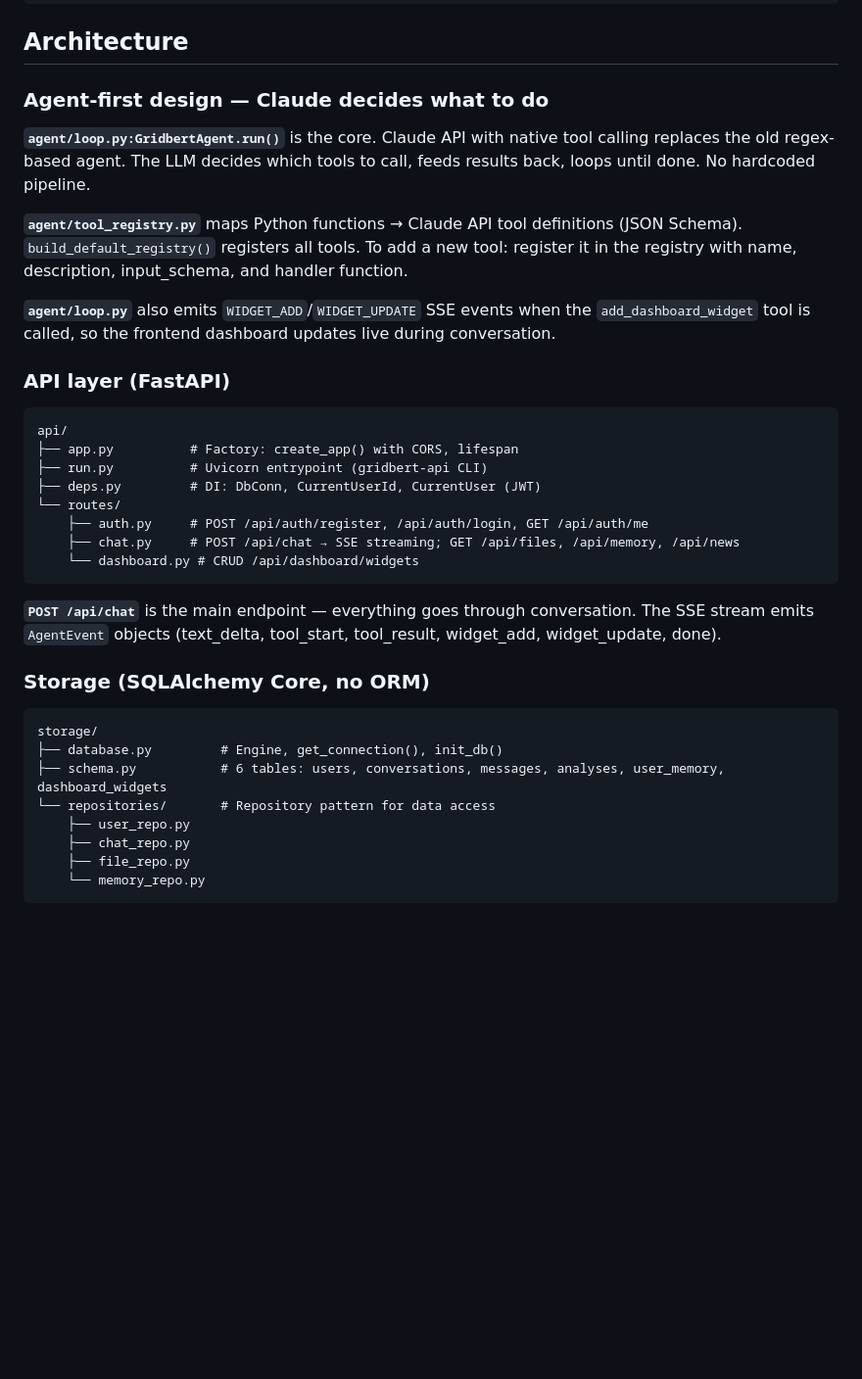
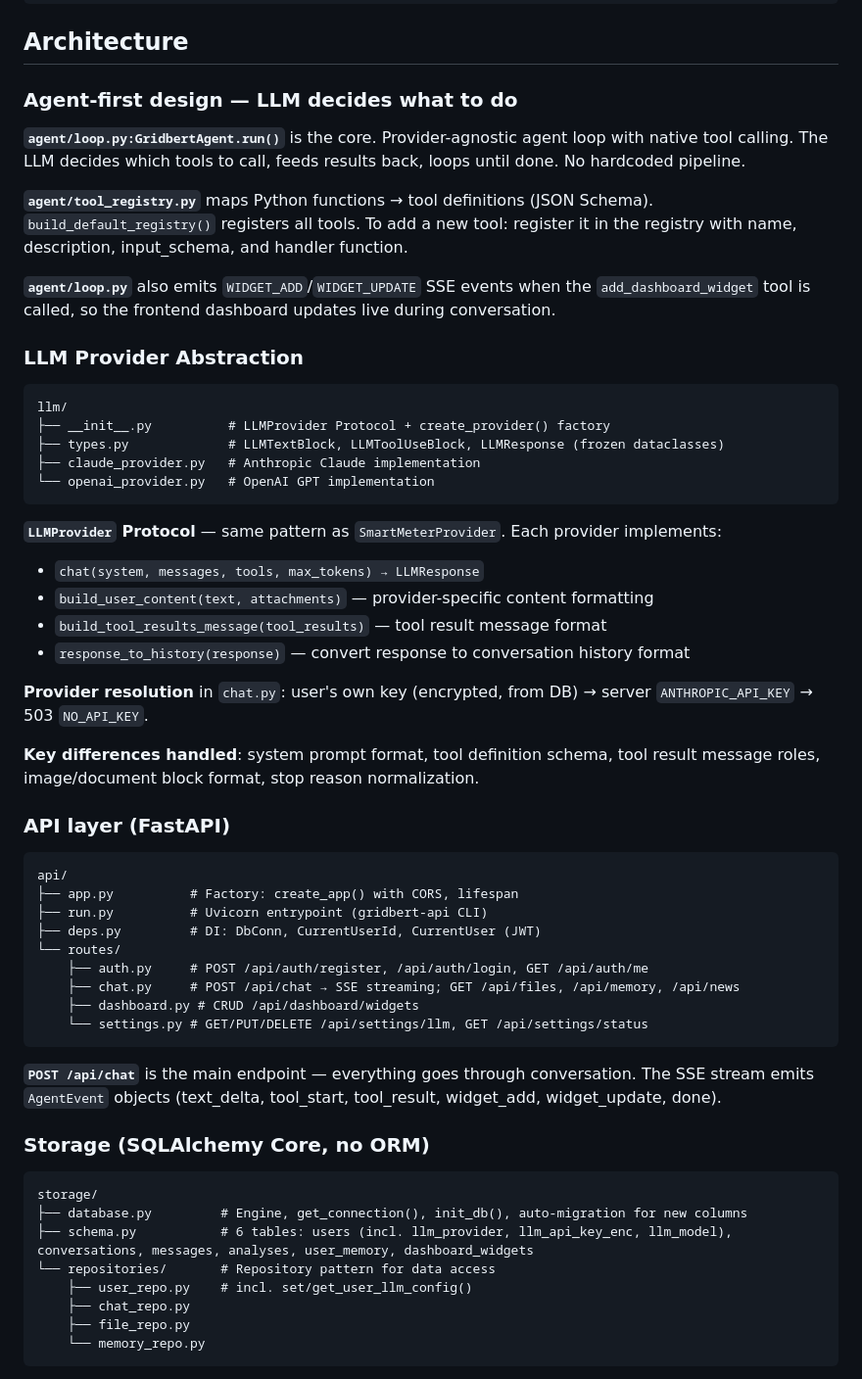
Before and after one commit to BMoer/gridbert, a Markdown page: CLAUDE.md, the part around one of its changes. Shown at 98% size. Rendered like a GitHub page; blank space fills up the shorter version.

````diff
--- a/CLAUDE.md
+++ b/CLAUDE.md
@@ -38,13 +38,33 @@ cd frontend && npm run build
 
 ## Architecture
 
-### Agent-first design — Claude decides what to do
+### Agent-first design — LLM decides what to do
 
-**`agent/loop.py:GridbertAgent.run()`** is the core. Claude API with native tool calling replaces the old regex-based agent. The LLM decides which tools to call, feeds results back, loops until done. No hardcoded pipeline.
+**`agent/loop.py:GridbertAgent.run()`** is the core. Provider-agnostic agent loop with native tool calling. The LLM decides which tools to call, feeds results back, loops until done. No hardcoded pipeline.
 
-**`agent/tool_registry.py`** maps Python functions → Claude API tool definitions (JSON Schema). `build_default_registry()` registers all tools. To add a new tool: register it in the registry with name, description, input_schema, and handler function.
+**`agent/tool_registry.py`** maps Python functions → tool definitions (JSON Schema). `build_default_registry()` registers all tools. To add a new tool: register it in the registry with name, description, input_schema, and handler function.
 
 **`agent/loop.py`** also emits `WIDGET_ADD`/`WIDGET_UPDATE` SSE events when the `add_dashboard_widget` tool is called, so the frontend dashboard updates live during conversation.
+
+### LLM Provider Abstraction
+
+```
+llm/
+├── __init__.py          # LLMProvider Protocol + create_provider() factory
+├── types.py             # LLMTextBlock, LLMToolUseBlock, LLMResponse (frozen dataclasses)
+├── claude_provider.py   # Anthropic Claude implementation
+└── openai_provider.py   # OpenAI GPT implementation
+```
+
+**`LLMProvider` Protocol** — same pattern as `SmartMeterProvider`. Each provider implements:
+- `chat(system, messages, tools, max_tokens) → LLMResponse`
+- `build_user_content(text, attachments)` — provider-specific content formatting
+- `build_tool_results_message(tool_results)` — tool result message format
+- `response_to_history(response)` — convert response to conversation history format
+
+**Provider resolution** in `chat.py`: user's own key (encrypted, from DB) → server `ANTHROPIC_API_KEY` → 503 `NO_API_KEY`.
+
+**Key differences handled**: system prompt format, tool definition schema, tool result message roles, image/document block format, stop reason normalization.
 
 ### API layer (FastAPI)
 
@@ -56,7 +76,8 @@ api/
 └── routes/
     ├── auth.py     # POST /api/auth/register, /api/auth/login, GET /api/auth/me
     ├── chat.py     # POST /api/chat → SSE streaming; GET /api/files, /api/memory, /api/news
-    └── dashboard.py # CRUD /api/dashboard/widgets
+    ├── dashboard.py # CRUD /api/dashboard/widgets
+    └── settings.py # GET/PUT/DELETE /api/settings/llm, GET /api/settings/status
 ```
 
 **`POST /api/chat`** is the main endpoint — everything goes through conversation. The SSE stream emits `AgentEvent` objects (text_delta, tool_start, tool_result, widget_add, widget_update, done).
@@ -65,10 +86,10 @@ api/
 
 ```
 storage/
-├── database.py         # Engine, get_connection(), init_db()
-├── schema.py           # 6 tables: users, conversations, messages, analyses, user_memory, dashboard_widgets
+├── database.py         # Engine, get_connection(), init_db(), auto-migration for new columns
+├── schema.py           # 6 tables: users (incl. llm_provider, llm_api_key_enc, llm_model), conversations, messages, analyses, user_memory, dashboard_widgets
 └── repositories/       # Repository pattern for data access
-    ├── user_repo.py
+    ├── user_repo.py    # incl. set/get_user_llm_config()
     ├── chat_repo.py
     ├── file_repo.py
     └── memory_repo.py
````
Also changed, not shown: other parts of CLAUDE.md (+29 -23 lines).
